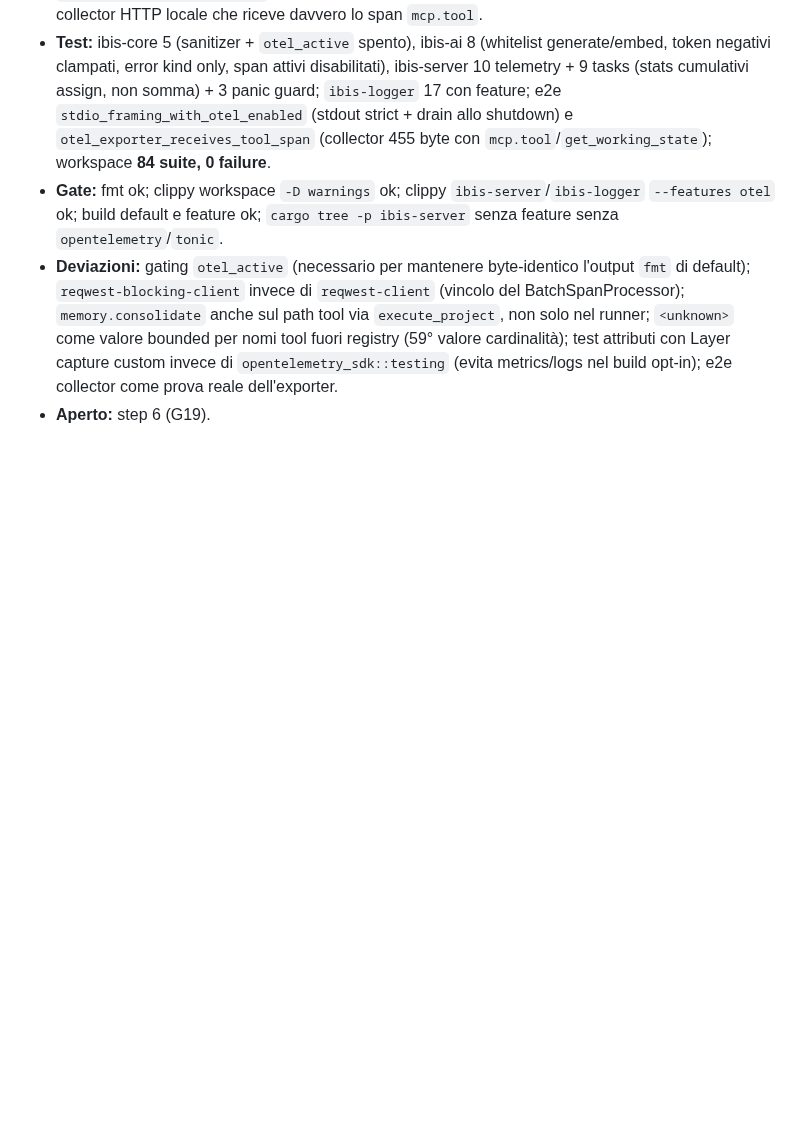
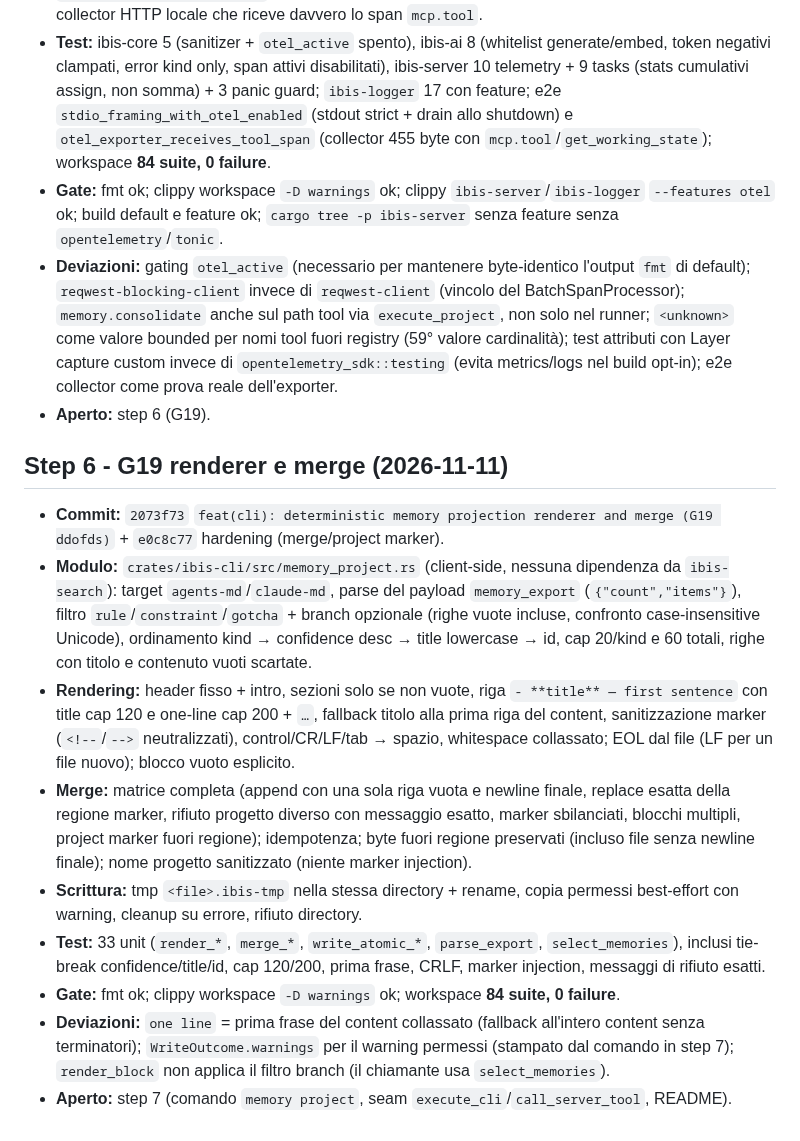
Before and after one commit to fatterdev/ibis-assistant, a Markdown page: docs/planning/2026-11-10-wq5-fase5-execution-log.md, the part around the change. Rendered like a GitHub page; blank space fills up the shorter version.

Commit message:
docs(planning): record G19 step 6 completion

```diff
--- a/docs/planning/2026-11-10-wq5-fase5-execution-log.md
+++ b/docs/planning/2026-11-10-wq5-fase5-execution-log.md
@@ -116,3 +116,15 @@
 - **Gate:** fmt ok; clippy workspace `-D warnings` ok; clippy `ibis-server`/`ibis-logger` `--features otel` ok; build default e feature ok; `cargo tree -p ibis-server` senza feature senza `opentelemetry`/`tonic`.
 - **Deviazioni:** gating `otel_active` (necessario per mantenere byte-identico l'output `fmt` di default); `reqwest-blocking-client` invece di `reqwest-client` (vincolo del BatchSpanProcessor); `memory.consolidate` anche sul path tool via `execute_project`, non solo nel runner; `<unknown>` come valore bounded per nomi tool fuori registry (59° valore cardinalità); test attributi con Layer capture custom invece di `opentelemetry_sdk::testing` (evita metrics/logs nel build opt-in); e2e collector come prova reale dell'exporter.
 - **Aperto:** step 6 (G19).
+
+## Step 6 - G19 renderer e merge (2026-11-11)
+
+- **Commit:** `2073f73` `feat(cli): deterministic memory projection renderer and merge (G19 ddofds)` + `e0c8c77` hardening (merge/project marker).
+- **Modulo:** `crates/ibis-cli/src/memory_project.rs` (client-side, nessuna dipendenza da `ibis-search`): target `agents-md`/`claude-md`, parse del payload `memory_export` (`{"count","items"}`), filtro `rule`/`constraint`/`gotcha` + branch opzionale (righe vuote incluse, confronto case-insensitive Unicode), ordinamento kind → confidence desc → title lowercase → id, cap 20/kind e 60 totali, righe con titolo e contenuto vuoti scartate.
+- **Rendering:** header fisso + intro, sezioni solo se non vuote, riga `- **title** — first sentence` con title cap 120 e one-line cap 200 + `…`, fallback titolo alla prima riga del content, sanitizzazione marker (`<!--`/`-->` neutralizzati), control/CR/LF/tab → spazio, whitespace collassato; EOL dal file (LF per un file nuovo); blocco vuoto esplicito.
+- **Merge:** matrice completa (append con una sola riga vuota e newline finale, replace esatta della regione marker, rifiuto progetto diverso con messaggio esatto, marker sbilanciati, blocchi multipli, project marker fuori regione); idempotenza; byte fuori regione preservati (incluso file senza newline finale); nome progetto sanitizzato (niente marker injection).
+- **Scrittura:** tmp `<file>.ibis-tmp` nella stessa directory + rename, copia permessi best-effort con warning, cleanup su errore, rifiuto directory.
+- **Test:** 33 unit (`render_*`, `merge_*`, `write_atomic_*`, `parse_export`, `select_memories`), inclusi tie-break confidence/title/id, cap 120/200, prima frase, CRLF, marker injection, messaggi di rifiuto esatti.
+- **Gate:** fmt ok; clippy workspace `-D warnings` ok; workspace **84 suite, 0 failure**.
+- **Deviazioni:** `one line` = prima frase del content collassato (fallback all'intero content senza terminatori); `WriteOutcome.warnings` per il warning permessi (stampato dal comando in step 7); `render_block` non applica il filtro branch (il chiamante usa `select_memories`).
+- **Aperto:** step 7 (comando `memory project`, seam `execute_cli`/`call_server_tool`, README).
```
Also changed, not shown: docs/planning/2026-11-02-master-work-queue.md (+4 -2 lines).
